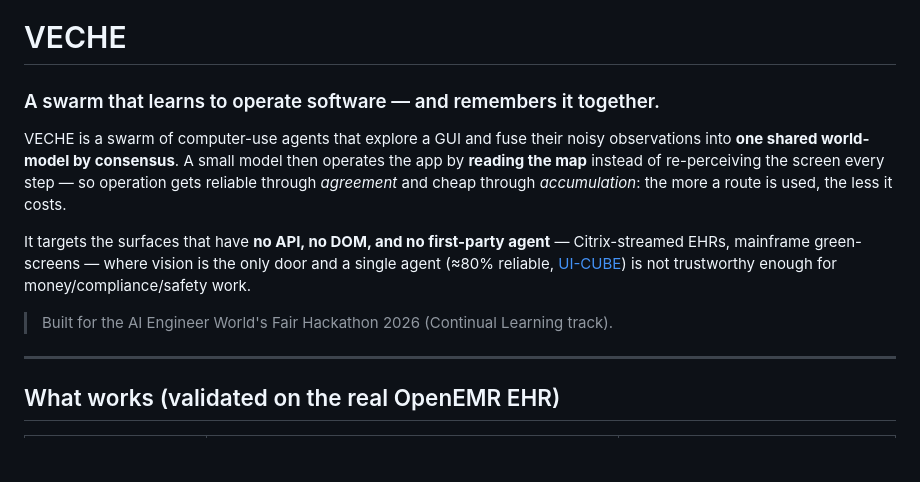
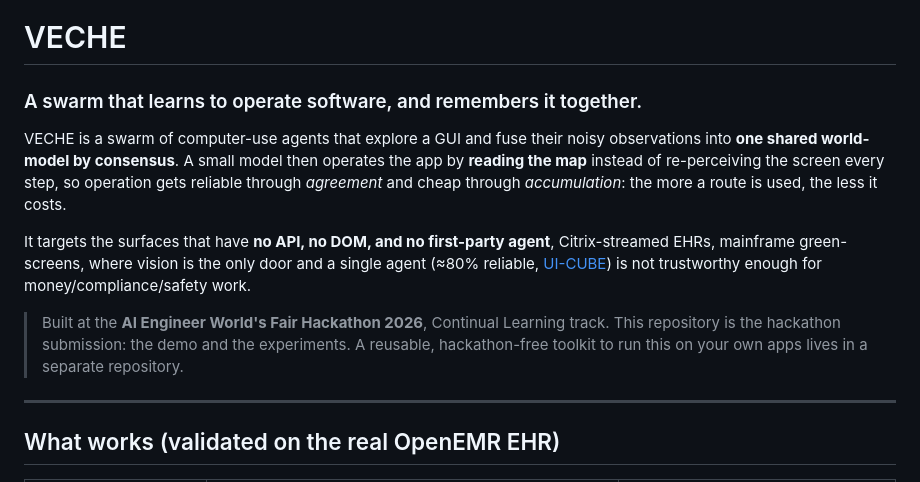
Before and after one commit to Oxyz-Studio/veche, a Markdown page: README.md, the part around one of its changes. Rendered like a GitHub page; blank space fills up the shorter version.

```diff
--- a/README.md
+++ b/README.md
@@ -1,19 +1,19 @@
 # VECHE
 
-### A swarm that learns to operate software — and remembers it together.
+### A swarm that learns to operate software, and remembers it together.
 
 VECHE is a swarm of computer-use agents that explore a GUI and fuse their noisy
 observations into **one shared world-model by consensus**. A small model then
 operates the app by **reading the map** instead of re-perceiving the screen every
-step — so operation gets reliable through *agreement* and cheap through
+step, so operation gets reliable through *agreement* and cheap through
 *accumulation*: the more a route is used, the less it costs.
 
-It targets the surfaces that have **no API, no DOM, and no first-party agent** —
-Citrix-streamed EHRs, mainframe green-screens — where vision is the only door and
+It targets the surfaces that have **no API, no DOM, and no first-party agent**,
+Citrix-streamed EHRs, mainframe green-screens, where vision is the only door and
 a single agent (≈80% reliable, [UI-CUBE](https://arxiv.org/abs/2511.17131)) is not
 trustworthy enough for money/compliance/safety work.
 
-> Built for the AI Engineer World's Fair Hackathon 2026 (Continual Learning track).
+> Built at the **AI Engineer World's Fair Hackathon 2026**, Continual Learning track. This repository is the hackathon submission: the demo and the experiments. A reusable, hackathon-free toolkit to run this on your own apps lives in a separate repository.
 
 ---
 
```
Also changed, not shown: other parts of README.md (+5 -5 lines).
